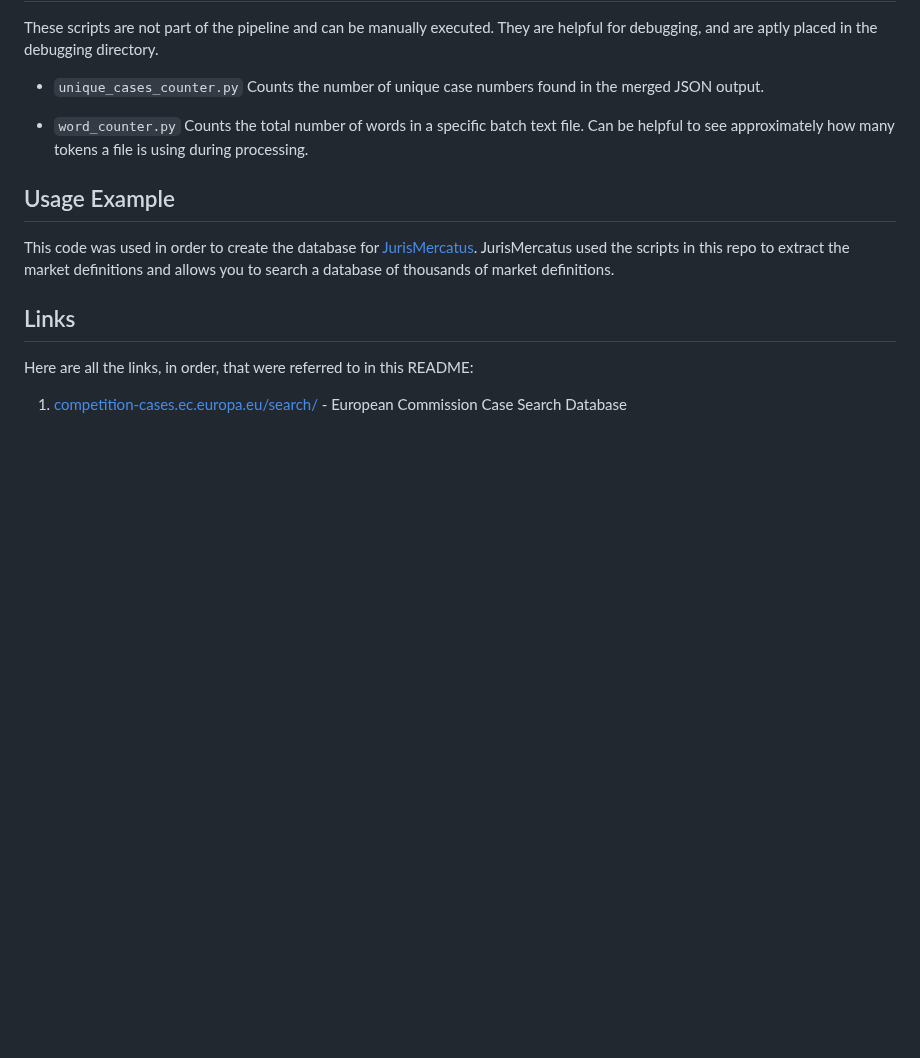
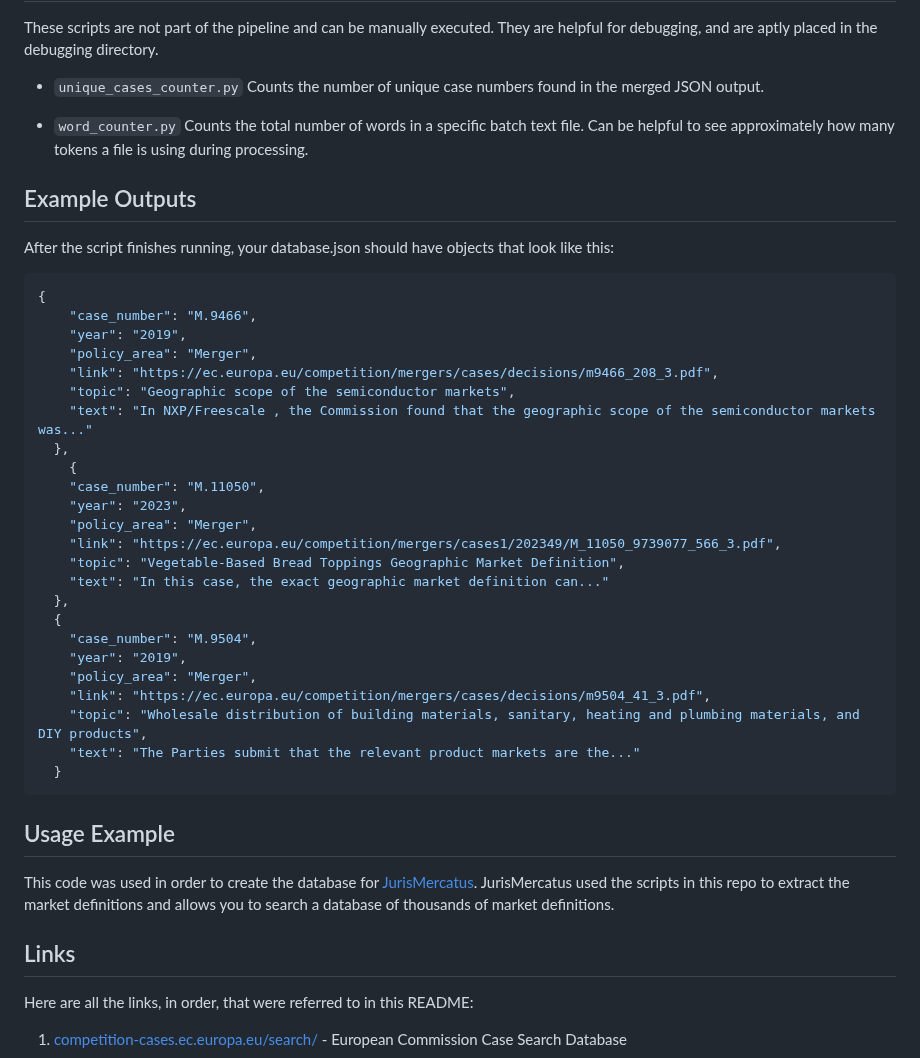
Before and after one commit to shriyanyamali/Lextract, a Markdown page: README.md, the part around the change. GitHub-like rendering; blank space fills up the shorter version.

Commit message:
added example outputs

````diff
--- a/README.md
+++ b/README.md
@@ -201,6 +201,37 @@ These scripts are not part of the pipeline and can be manually executed. They ar
 - `word_counter.py`
   Counts the total number of words in a specific batch text file. Can be helpful to see approximately how many tokens a file is using during processing.
 
+## Example Outputs
+
+After the script finishes running, your database.json should have objects that look like this:
+
+```json
+{
+    "case_number": "M.9466",
+    "year": "2019",
+    "policy_area": "Merger",
+    "link": "https://ec.europa.eu/competition/mergers/cases/decisions/m9466_208_3.pdf",
+    "topic": "Geographic scope of the semiconductor markets",
+    "text": "In NXP/Freescale , the Commission found that the geographic scope of the semiconductor markets was..."
+  },
+    {
+    "case_number": "M.11050",
+    "year": "2023",
+    "policy_area": "Merger",
+    "link": "https://ec.europa.eu/competition/mergers/cases1/202349/M_11050_9739077_566_3.pdf",
+    "topic": "Vegetable-Based Bread Toppings Geographic Market Definition",
+    "text": "In this case, the exact geographic market definition can..."
+  },
+  {
+    "case_number": "M.9504",
+    "year": "2019",
+    "policy_area": "Merger",
+    "link": "https://ec.europa.eu/competition/mergers/cases/decisions/m9504_41_3.pdf",
+    "topic": "Wholesale distribution of building materials, sanitary, heating and plumbing materials, and DIY products",
+    "text": "The Parties submit that the relevant product markets are the..."
+  }
+```
+
 ## Usage Example
 
 This code was used in order to create the database for [JurisMercatus](https://jurismercatus.vercel.app/). JurisMercatus used the scripts in this repo to extract the market definitions and allows you to search a database of thousands of market definitions.
````
